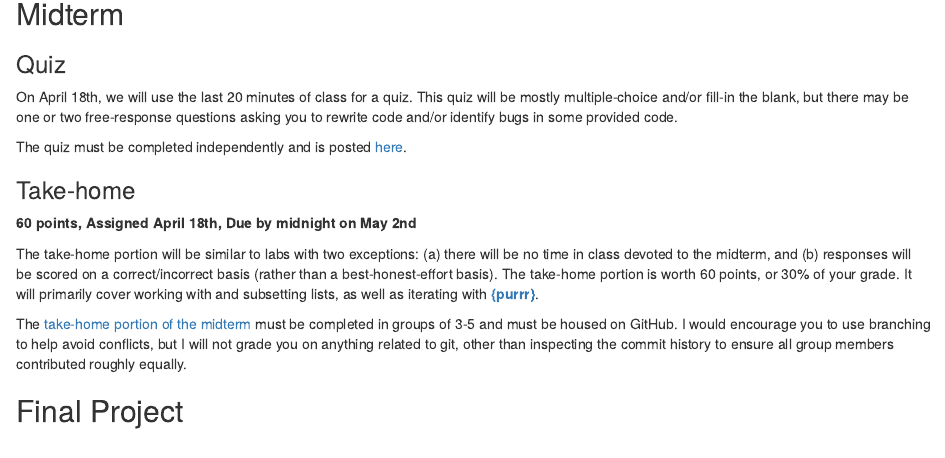
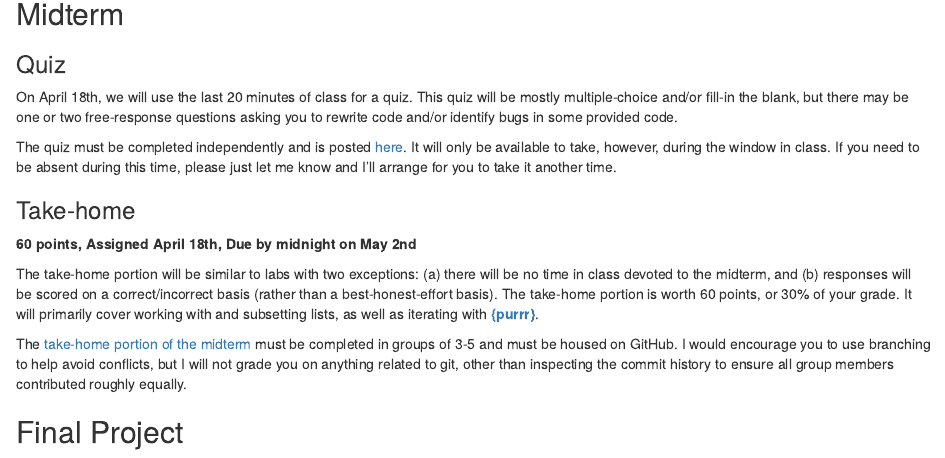
Before and after one commit to uo-datasci-specialization/c3-fp-2022, an R Markdown document (content/assignments/index.Rmarkdown): the page in a window 1100 px wide, from 560 px down. Rendered offline with R 4.5, knitr and Pandoc, with nearby package versions; some code elsewhere in the file could not run offline.

Commit message:
Minor edit to description of the quiz

```diff
--- a/content/assignments/index.Rmarkdown
+++ b/content/assignments/index.Rmarkdown
@@ -45,7 +45,7 @@ will be mostly multiple-choice and/or fill-in the blank, but there may be one
 or two free-response questions asking you to rewrite code and/or identify bugs
 in some provided code.
 
-The quiz must be completed independently and is posted [here](https://canvas.uoregon.edu/courses/200937/quizzes/255531).
+The quiz must be completed independently and is posted [here](https://canvas.uoregon.edu/courses/200937/quizzes/255531). It will only be available to take, however, during the window in class. If you need to be absent during this time, please just let me know and I'll arrange for you to take it another time.
 
 ### Take-home
 
```
Also changed, not shown: 1 other file.
